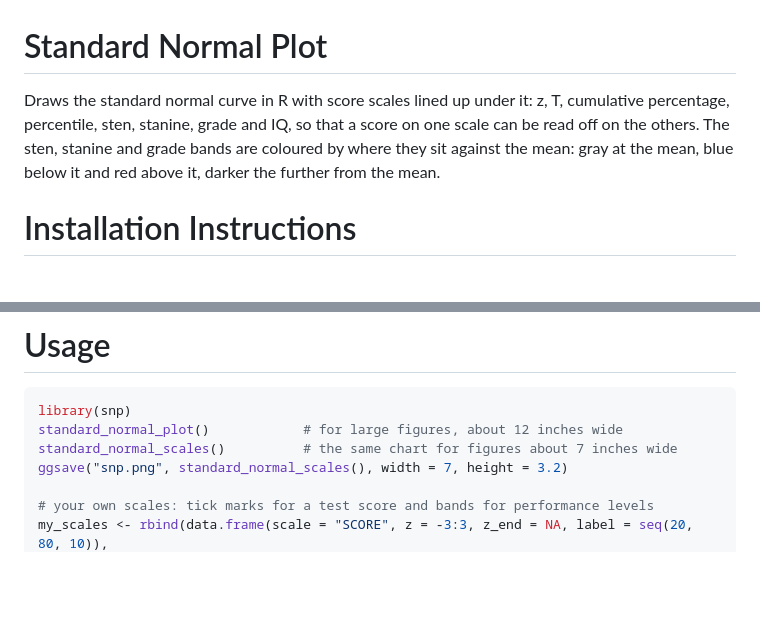
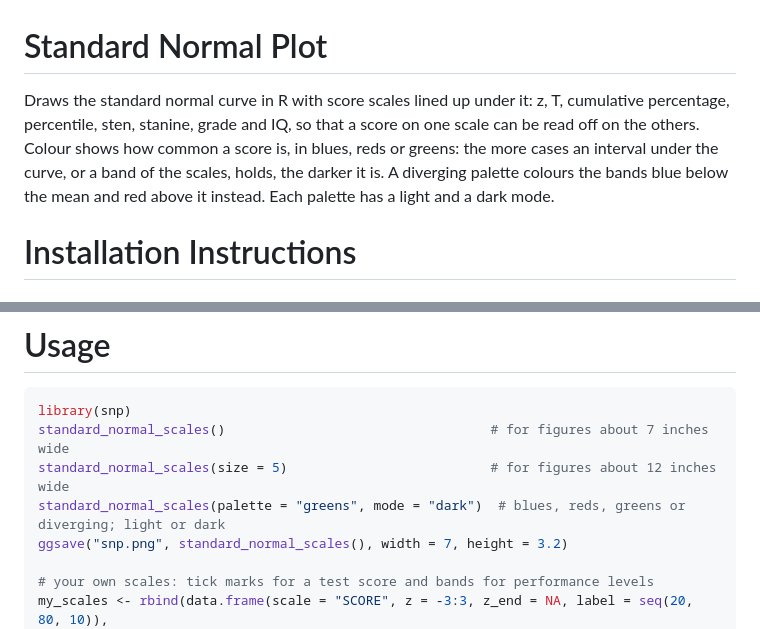
Before and after one commit to sedzinfo/snp, a Markdown page: README.md, 2 parts joined by grey strips. GitHub-like rendering; blank space fills up the shorter version.

````diff
--- a/README.md
+++ b/README.md
@@ -1,6 +1,6 @@
 # Standard Normal Plot
 
-Draws the standard normal curve in R with score scales lined up under it: z, T, cumulative percentage, percentile, sten, stanine, grade and IQ, so that a score on one scale can be read off on the others. The sten, stanine and grade bands are coloured by where they sit against the mean: gray at the mean, blue below it and red above it, darker the further from the mean.
+Draws the standard normal curve in R with score scales lined up under it: z, T, cumulative percentage, percentile, sten, stanine, grade and IQ, so that a score on one scale can be read off on the others. Colour shows how common a score is, in blues, reds or greens: the more cases an interval under the curve, or a band of the scales, holds, the darker it is. A diverging palette colours the bands blue below the mean and red above it instead. Each palette has a light and a dark mode.
 
 # Installation Instructions
 ## install R
@@ -27,8 +27,9 @@ install.packages(
 # Usage
 ```r
 library(snp)
-standard_normal_plot()            # for large figures, about 12 inches wide
-standard_normal_scales()          # the same chart for figures about 7 inches wide
+standard_normal_scales()                                  # for figures about 7 inches wide
+standard_normal_scales(size = 5)                          # for figures about 12 inches wide
+standard_normal_scales(palette = "greens", mode = "dark")  # blues, reds, greens or diverging; light or dark
 ggsave("snp.png", standard_normal_scales(), width = 7, height = 3.2)
 
 # your own scales: tick marks for a test score and bands for performance levels
````
Also changed, not shown: other parts of README.md (+7 -1 lines), palettes.png (added), snp.png, 12 other files.
